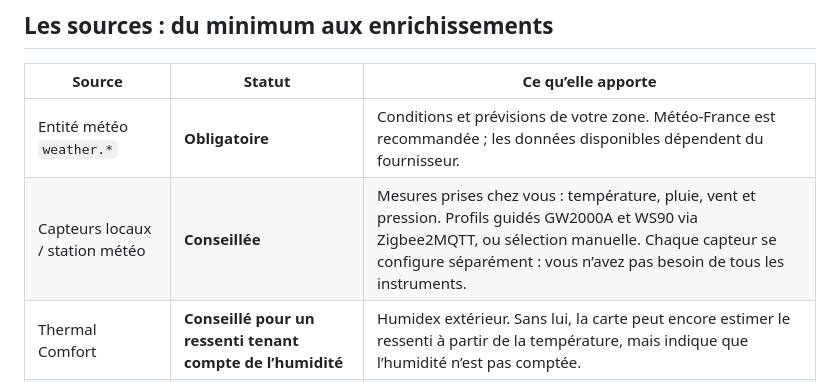
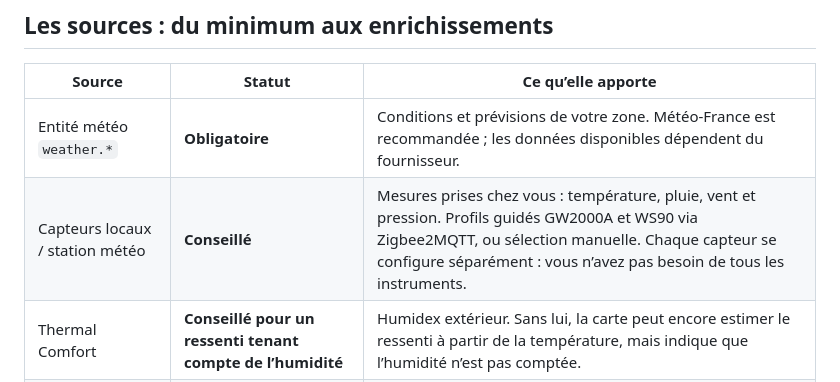
Before and after one commit to Niakman13/niak-weather, a Markdown page: README.md, the part around the change. Rendered like a GitHub page.

Commit message:
Update recommendation status for local sensors

```diff
--- a/README.md
+++ b/README.md
@@ -13,7 +13,7 @@ Illustration de présentation avec des données d’exemple ; le rendu réel du
 | Source | Statut | Ce qu’elle apporte |
 | --- | --- | --- |
 | Entité météo `weather.*` | **Obligatoire** | Conditions et prévisions de votre zone. Météo-France est recommandée ; les données disponibles dépendent du fournisseur. |
-| Capteurs locaux / station météo | **Conseillée** | Mesures prises chez vous : température, pluie, vent et pression. Profils guidés GW2000A et WS90 via Zigbee2MQTT, ou sélection manuelle. Chaque capteur se configure séparément : vous n’avez pas besoin de tous les instruments. |
+| Capteurs locaux / station météo | **Conseillé** | Mesures prises chez vous : température, pluie, vent et pression. Profils guidés GW2000A et WS90 via Zigbee2MQTT, ou sélection manuelle. Chaque capteur se configure séparément : vous n’avez pas besoin de tous les instruments. |
 | Thermal Comfort | **Conseillé pour un ressenti tenant compte de l’humidité** | Humidex extérieur. Sans lui, la carte peut encore estimer le ressenti à partir de la température, mais indique que l’humidité n’est pas comptée. |
 | Soleil (`sun.sun`) | **Conseillé**, généralement déjà présent | Lever, coucher et position du soleil. L’effet du rayonnement sur le ressenti demande aussi un capteur de rayonnement solaire local. |
 | Atmo France | Facultative | Indices d’air extérieur et de pollens pour aujourd’hui et demain, selon les données activées dans l’intégration. |
```
